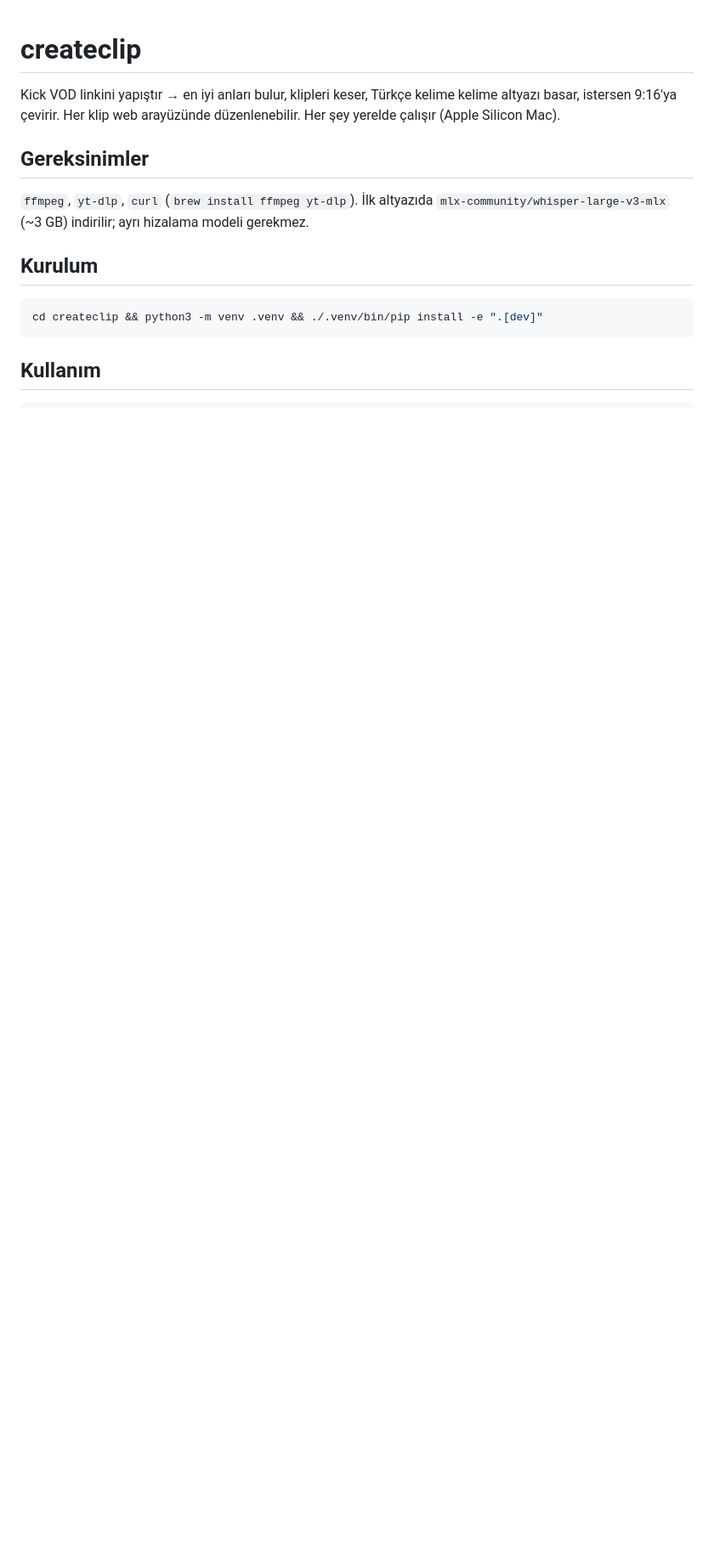
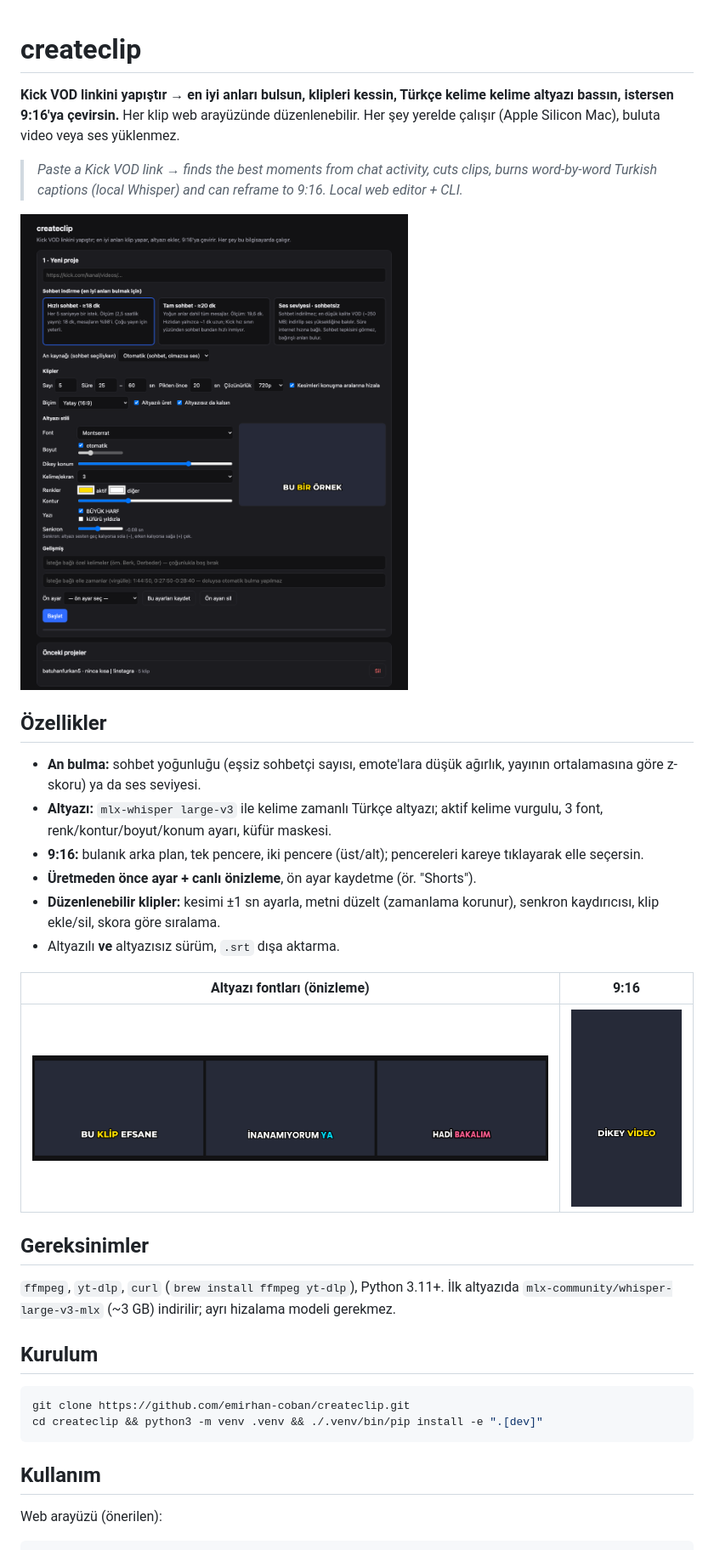
Before and after one commit to emirhan-coban/createclip, a Markdown page: README.md, the part around one of its changes. Shown at 85% size. Drawn GitHub-style; pictures changed too: docs/img/fonts.png (added), docs/img/new-project.png (added), docs/img/portrait.png (added); blank space fills up the shorter version.

Commit message:
Fix CLI crash (argparse %), README with screenshots, ?p= project deep link
Co-Authored-By: Claude Sonnet 5.5 <noreply@anthropic.com>

````diff
--- a/README.md
+++ b/README.md
@@ -1,16 +1,35 @@
 # createclip
 
-Kick VOD linkini yapıştır → en iyi anları bulur, klipleri keser, Türkçe kelime kelime altyazı basar,
-istersen 9:16'ya çevirir. Her klip web arayüzünde düzenlenebilir. Her şey yerelde çalışır (Apple Silicon Mac).
+**Kick VOD linkini yapıştır → en iyi anları bulsun, klipleri kessin, Türkçe kelime kelime altyazı bassın, istersen 9:16'ya çevirsin.**
+Her klip web arayüzünde düzenlenebilir. Her şey yerelde çalışır (Apple Silicon Mac), buluta video veya ses yüklenmez.
+
+> *Paste a Kick VOD link → finds the best moments from chat activity, cuts clips, burns word-by-word Turkish captions
+> (local Whisper) and can reframe to 9:16. Local web editor + CLI.*
+
+![Yeni proje formu](docs/img/new-project.png)
+
+## Özellikler
+- **An bulma:** sohbet yoğunluğu (eşsiz sohbetçi sayısı, emote'lara düşük ağırlık, yayının ortalamasına göre z-skoru) ya da ses seviyesi.
+- **Altyazı:** `mlx-whisper large-v3` ile kelime zamanlı Türkçe altyazı; aktif kelime vurgulu, 3 font, renk/kontur/boyut/konum ayarı, küfür maskesi.
+- **9:16:** bulanık arka plan, tek pencere, iki pencere (üst/alt); pencereleri kareye tıklayarak elle seçersin.
+- **Üretmeden önce ayar + canlı önizleme**, ön ayar kaydetme (ör. "Shorts").
+- **Düzenlenebilir klipler:** kesimi ±1 sn ayarla, metni düzelt (zamanlama korunur), senkron kaydırıcısı, klip ekle/sil, skora göre sıralama.
+- Altyazılı **ve** altyazısız sürüm, `.srt` dışa aktarma.
+
+| Altyazı fontları (önizleme) | 9:16 |
+|---|---|
+| ![Fontlar](docs/img/fonts.png) | ![Dikey](docs/img/portrait.png) |
 
 ## Gereksinimler
-`ffmpeg`, `yt-dlp`, `curl` (`brew install ffmpeg yt-dlp`). İlk altyazıda `mlx-community/whisper-large-v3-mlx`
-(~3 GB) indirilir; ayrı hizalama modeli gerekmez.
+`ffmpeg`, `yt-dlp`, `curl` (`brew install ffmpeg yt-dlp`), Python 3.11+. İlk altyazıda
+`mlx-community/whisper-large-v3-mlx` (~3 GB) indirilir; ayrı hizalama modeli gerekmez.
 
 ## Kurulum
 ```bash
+git clone https://github.com/emirhan-coban/createclip.git
 cd createclip && python3 -m venv .venv && ./.venv/bin/pip install -e ".[dev]"
 ```
 
 ## Kullanım
+Web arayüzü (önerilen):
 ```bash
````
Also changed, not shown: other parts of README.md (+56 -41 lines), 3 other files.
